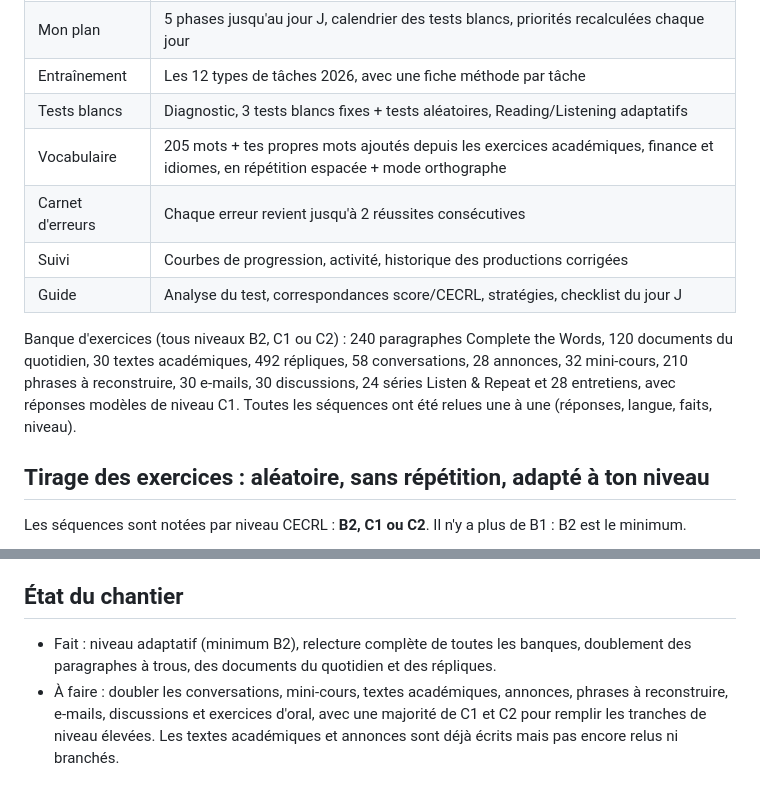
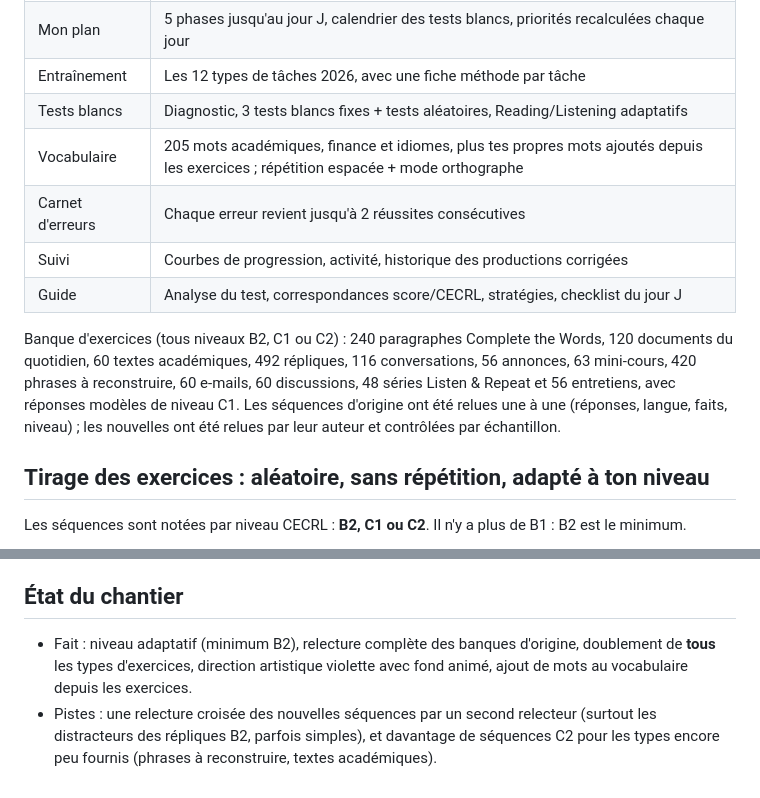
Before and after one commit to sachalaborde2-cpu/TOEFL-BL-PREP, a Markdown page: README.md, 2 parts joined by grey strips. Rendered like a GitHub page.

Commit message:
README : tableau du vocabulaire, comptes des banques, état du chantier
Co-Authored-By: Claude Sonnet 5.5 <noreply@anthropic.com>

```diff
--- a/README.md
+++ b/README.md
@@ -17,12 +17,12 @@ Tu peux aussi la lancer à la main : `python3 server.py`, puis ouvre http://loca
 | Mon plan | 5 phases jusqu'au jour J, calendrier des tests blancs, priorités recalculées chaque jour |
 | Entraînement | Les 12 types de tâches 2026, avec une fiche méthode par tâche |
 | Tests blancs | Diagnostic, 3 tests blancs fixes + tests aléatoires, Reading/Listening adaptatifs |
-| Vocabulaire | 205 mots + tes propres mots ajoutés depuis les exercices académiques, finance et idiomes, en répétition espacée + mode orthographe |
+| Vocabulaire | 205 mots académiques, finance et idiomes, plus tes propres mots ajoutés depuis les exercices ; répétition espacée + mode orthographe |
 | Carnet d'erreurs | Chaque erreur revient jusqu'à 2 réussites consécutives |
 | Suivi | Courbes de progression, activité, historique des productions corrigées |
 | Guide | Analyse du test, correspondances score/CECRL, stratégies, checklist du jour J |
 
-Banque d'exercices (tous niveaux B2, C1 ou C2) : 240 paragraphes Complete the Words, 120 documents du quotidien, 30 textes académiques, 492 répliques, 58 conversations, 28 annonces, 32 mini-cours, 210 phrases à reconstruire, 30 e-mails, 30 discussions, 24 séries Listen & Repeat et 28 entretiens, avec réponses modèles de niveau C1. Toutes les séquences ont été relues une à une (réponses, langue, faits, niveau).
+Banque d'exercices (tous niveaux B2, C1 ou C2) : 240 paragraphes Complete the Words, 120 documents du quotidien, 60 textes académiques, 492 répliques, 116 conversations, 56 annonces, 63 mini-cours, 420 phrases à reconstruire, 60 e-mails, 60 discussions, 48 séries Listen & Repeat et 56 entretiens, avec réponses modèles de niveau C1. Les séquences d'origine ont été relues une à une (réponses, langue, faits, niveau) ; les nouvelles ont été relues par leur auteur et contrôlées par échantillon.
 
 ## Tirage des exercices : aléatoire, sans répétition, adapté à ton niveau
 
@@ -66,5 +66,5 @@ Navigateur conseillé : **Google Chrome** (voix de synthèse et reconnaissance v
 
 ## État du chantier
 
-- Fait : niveau adaptatif (minimum B2), relecture complète de toutes les banques, doublement des paragraphes à trous, des documents du quotidien et des répliques.
-- À faire : doubler les conversations, mini-cours, textes académiques, annonces, phrases à reconstruire, e-mails, discussions et exercices d'oral, avec une majorité de C1 et C2 pour remplir les tranches de niveau élevées. Les textes académiques et annonces sont déjà écrits mais pas encore relus ni branchés.
+- Fait : niveau adaptatif (minimum B2), relecture complète des banques d'origine, doublement de **tous** les types d'exercices, direction artistique violette avec fond animé, ajout de mots au vocabulaire depuis les exercices.
+- Pistes : une relecture croisée des nouvelles séquences par un second relecteur (surtout les distracteurs des répliques B2, parfois simples), et davantage de séquences C2 pour les types encore peu fournis (phrases à reconstruire, textes académiques).
```
